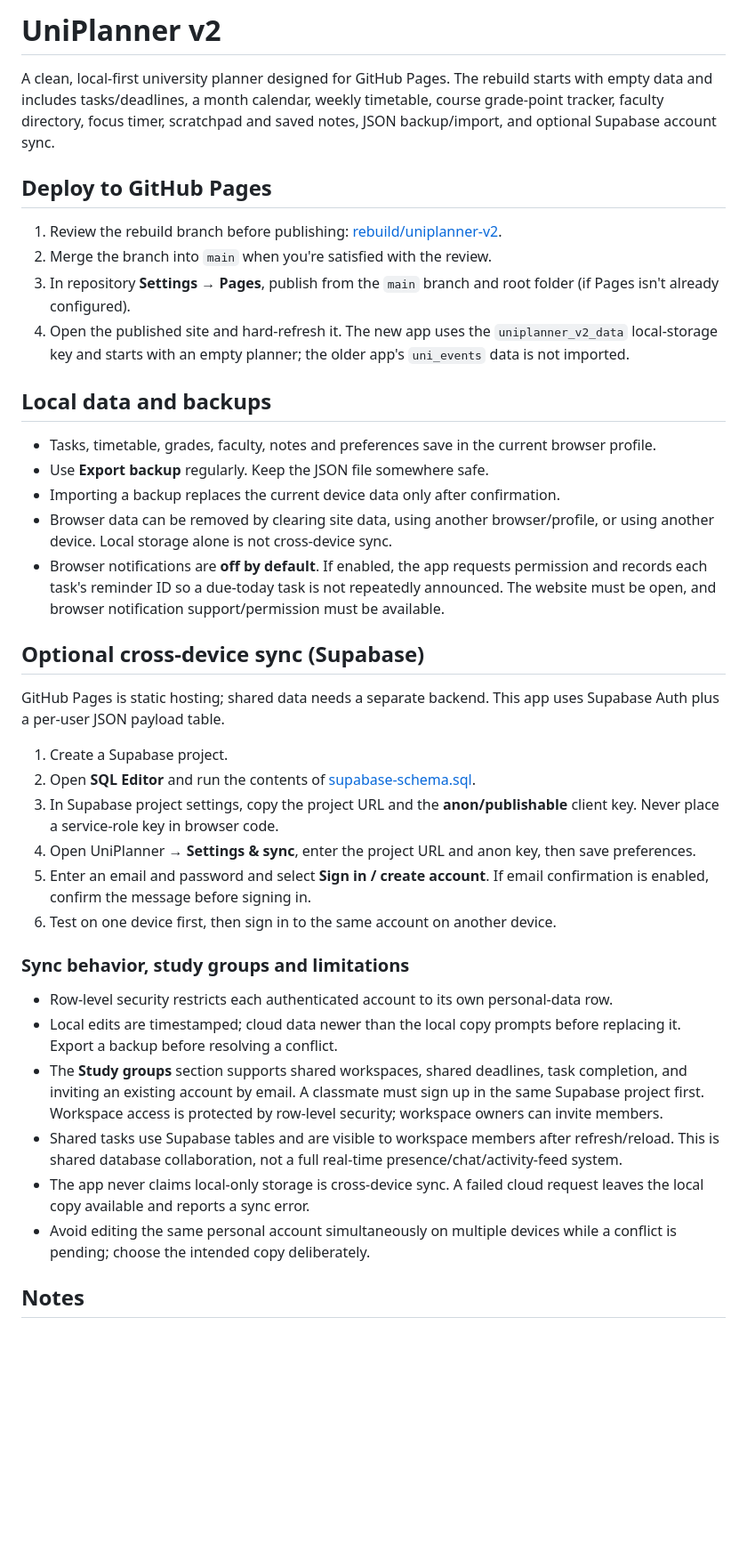
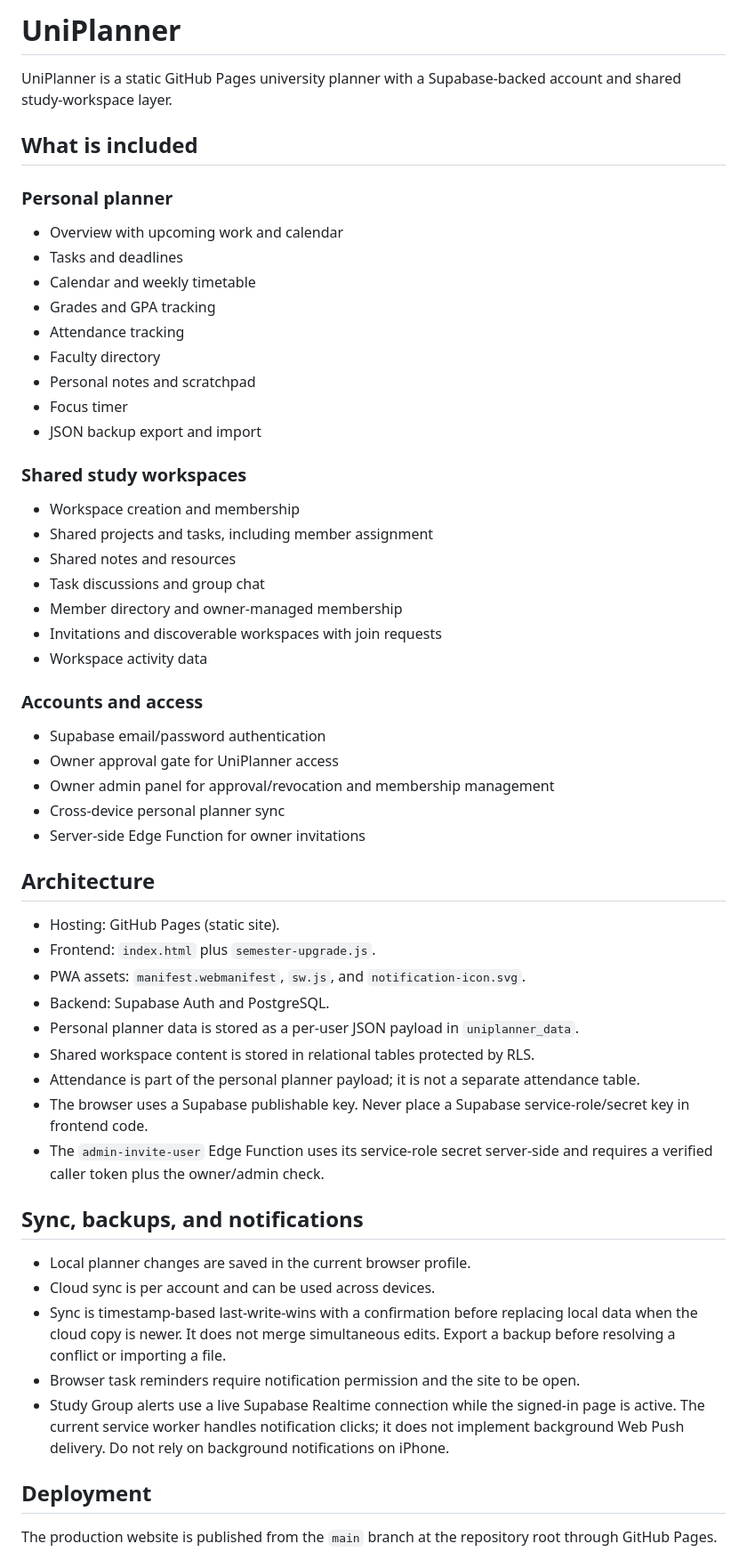
Before and after one commit to ahmdoutoforder/Activity-Manager, a Markdown page: README.md, the part around one of its changes. Shown at 89% size. Drawn GitHub-style; blank space fills up the shorter version.

Commit message:
Update README for current UniPlanner architecture

```diff
--- a/README.md
+++ b/README.md
@@ -1,41 +1,57 @@
-# UniPlanner v2
+# UniPlanner
 
-A clean, local-first university planner designed for GitHub Pages. The rebuild starts with empty data and includes tasks/deadlines, a month calendar, weekly timetable, course grade-point tracker, faculty directory, focus timer, scratchpad and saved notes, JSON backup/import, and optional Supabase account sync.
+UniPlanner is a static GitHub Pages university planner with a Supabase-backed account and shared study-workspace layer.
 
-## Deploy to GitHub Pages
+## What is included
 
-1. Review the rebuild branch before publishing: [rebuild/uniplanner-v2](https://github.com/ahmdoutoforder/Activity-Manager/tree/rebuild/uniplanner-v2).
-2. Merge the branch into `main` when you're satisfied with the review.
-3. In repository **Settings → Pages**, publish from the `main` branch and root folder (if Pages isn't already configured).
-4. Open the published site and hard-refresh it. The new app uses the `uniplanner_v2_data` local-storage key and starts with an empty planner; the older app's `uni_events` data is not imported.
+### Personal planner
+- Overview with upcoming work and calendar
+- Tasks and deadlines
+- Calendar and weekly timetable
+- Grades and GPA tracking
+- Attendance tracking
+- Faculty directory
+- Personal notes and scratchpad
+- Focus timer
+- JSON backup export and import
 
-## Local data and backups
+### Shared study workspaces
+- Workspace creation and membership
+- Shared projects and tasks, including member assignment
+- Shared notes and resources
+- Task discussions and group chat
+- Member directory and owner-managed membership
+- Invitations and discoverable workspaces with join requests
+- Workspace activity data
 
-- Tasks, timetable, grades, faculty, notes and preferences save in the current browser profile.
-- Use **Export backup** regularly. Keep the JSON file somewhere safe.
-- Importing a backup replaces the current device data only after confirmation.
-- Browser data can be removed by clearing site data, using another browser/profile, or using another device. Local storage alone is not cross-device sync.
-- Browser notifications are **off by default**. If enabled, the app requests permission and records each task's reminder ID so a due-today task is not repeatedly announced. The website must be open, and browser notification support/permission must be available.
+### Accounts and access
+- Supabase email/password authentication
+- Owner approval gate for UniPlanner access
+- Owner admin panel for approval/revocation and membership management
+- Cross-device personal planner sync
+- Server-side Edge Function for owner invitations
 
-## Optional cross-device sync (Supabase)
+## Architecture
 
-GitHub Pages is static hosting; shared data needs a separate backend. This app uses Supabase Auth plus a per-user JSON payload table.
+- Hosting: GitHub Pages (static site).
+- Frontend: `index.html` plus `semester-upgrade.js`.
+- PWA assets: `manifest.webmanifest`, `sw.js`, and `notification-icon.svg`.
+- Backend: Supabase Auth and PostgreSQL.
+- Personal planner data is stored as a per-user JSON payload in `uniplanner_data`.
+- Shared workspace content is stored in relational tables protected by RLS.
+- Attendance is part of the personal planner payload; it is not a separate attendance table.
+- The browser uses a Supabase publishable key. Never place a Supabase service-role/secret key in frontend code.
+- The `admin-invite-user` Edge Function uses its service-role secret server-side and requires a verified caller token plus the owner/admin check.
 
-1. Create a Supabase project.
-2. Open **SQL Editor** and run the contents of [supabase-schema.sql](./supabase-schema.sql).
-3. In Supabase project settings, copy the project URL and the **anon/publishable** client key. Never place a service-role key in browser code.
-4. Open UniPlanner → **Settings & sync**, enter the project URL and anon key, then save preferences.
-5. Enter an email and password and select **Sign in / create account**. If email confirmation is enabled, confirm the message before signing in.
-6. Test on one device first, then sign in to the same account on another device.
+## Sync, backups, and notifications
 
-### Sync behavior, study groups and limitations
+- Local planner changes are saved in the current browser profile.
+- Cloud sync is per account and can be used across devices.
+- Sync is timestamp-based last-write-wins with a confirmation before replacing local data when the cloud copy is newer. It does not merge simultaneous edits. Export a backup before resolving a conflict or importing a file.
+- Browser task reminders require notification permission and the site to be open.
+- Study Group alerts use a live Supabase Realtime connection while the signed-in page is active. The current service worker handles notification clicks; it does not implement background Web Push delivery. Do not rely on background notifications on iPhone.
 
-- Row-level security restricts each authenticated account to its own personal-data row.
-- Local edits are timestamped; cloud data newer than the local copy prompts before replacing it. Export a backup before resolving a conflict.
-- The **Study groups** section supports shared workspaces, shared deadlines, task completion, and inviting an existing account by email. A classmate must sign up in the same Supabase project first. Workspace access is protected by row-level security; workspace owners can invite members.
-- Shared tasks use Supabase tables and are visible to workspace members after refresh/reload. This is shared database collaboration, not a full real-time presence/chat/activity-feed system.
-- The app never claims local-only storage is cross-device sync. A failed cloud request leaves the local copy available and reports a sync error.
-- Avoid editing the same personal account simultaneously on multiple devices while a conflict is pending; choose the intended copy deliberately.
+## Deployment
 
-## Notes
+The production website is published from the `main` branch at the repository root through GitHub Pages.
 
```
Also changed, not shown: other parts of README.md (+23 -4 lines).
